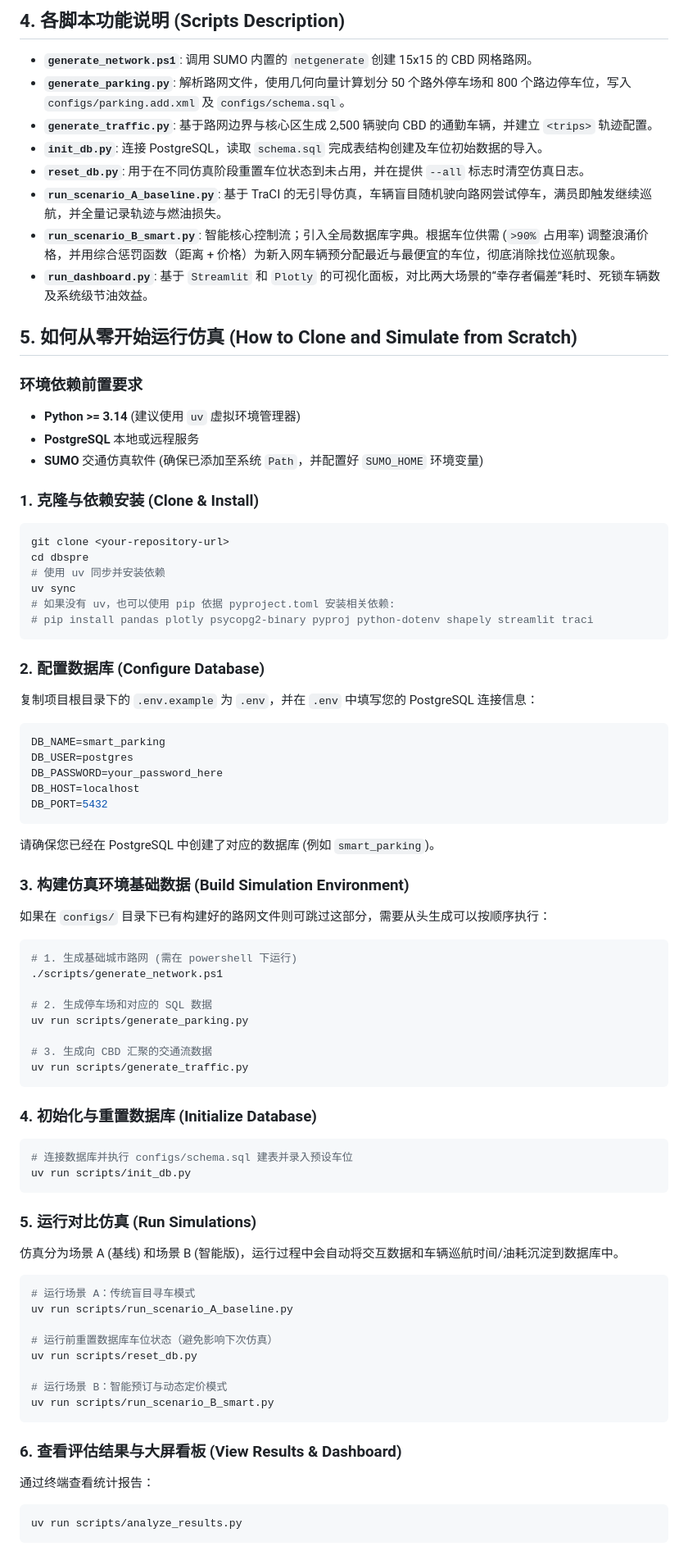
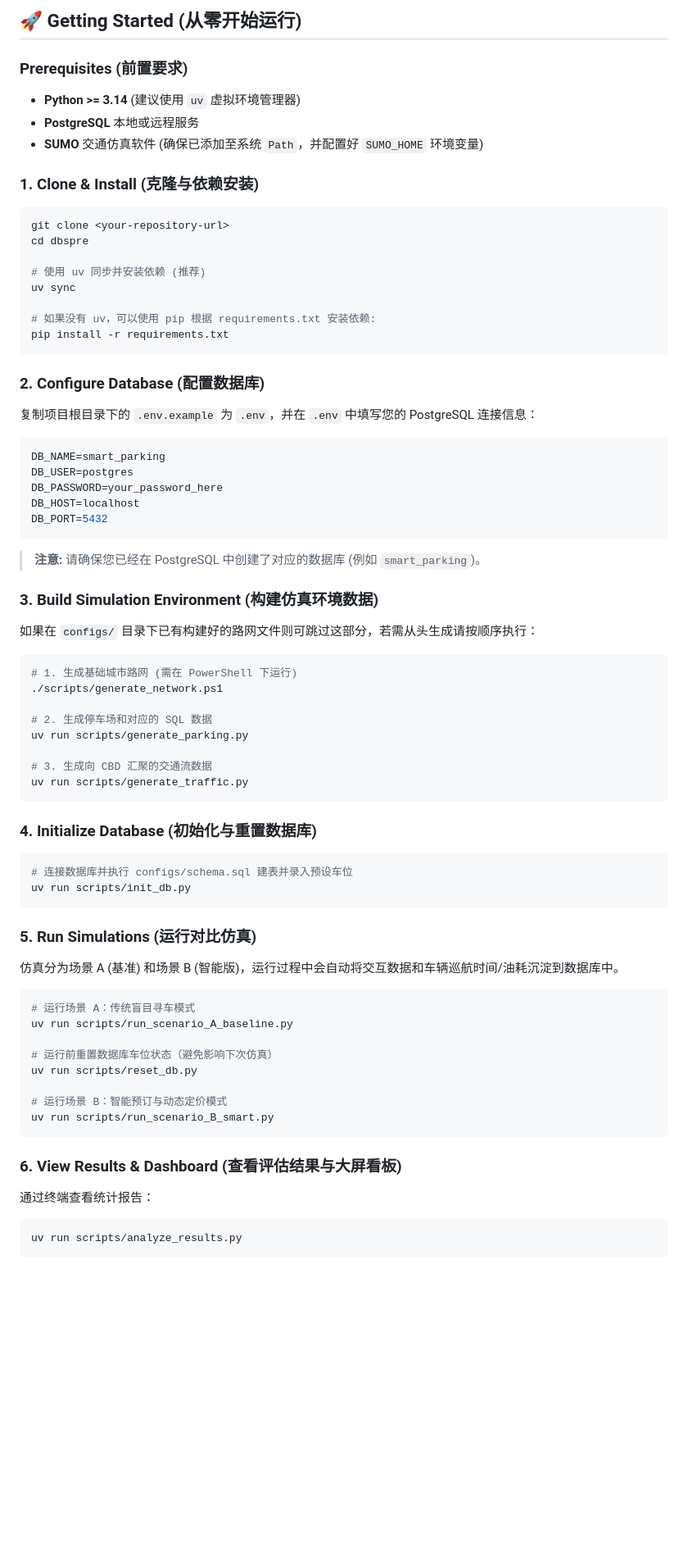
Before and after one commit to bulong0211/dbspre, a Markdown page: README.md, the part around one of its changes. Shown at 82% size. Rendered like a GitHub page; blank space fills up the shorter version.

````diff
--- a/README.md
+++ b/README.md
@@ -61,33 +81,25 @@ dbspre/
 ```
 
-## 4. 各脚本功能说明 (Scripts Description)
-- **`generate_network.ps1`**: 调用 SUMO 内置的 `netgenerate` 创建 15x15 的 CBD 网格路网。
-- **`generate_parking.py`**: 解析路网文件，使用几何向量计算划分 50 个路外停车场和 800 个路边停车位，写入 `configs/parking.add.xml` 及 `configs/schema.sql`。
-- **`generate_traffic.py`**: 基于路网边界与核心区生成 2,500 辆驶向 CBD 的通勤车辆，并建立 `<trips>` 轨迹配置。
-- **`init_db.py`**: 连接 PostgreSQL，读取 `schema.sql` 完成表结构创建及车位初始数据的导入。
-- **`reset_db.py`**: 用于在不同仿真阶段重置车位状态到未占用，并在提供 `--all` 标志时清空仿真日志。
-- **`run_scenario_A_baseline.py`**: 基于 TraCI 的无引导仿真，车辆盲目随机驶向路网尝试停车，满员即触发继续巡航，并全量记录轨迹与燃油损失。
-- **`run_scenario_B_smart.py`**: 智能核心控制流；引入全局数据库字典。根据车位供需 (`>90%` 占用率) 调整浪涌价格，并用综合惩罚函数（距离 + 价格）为新入网车辆预分配最近与最便宜的车位，彻底消除找位巡航现象。
-- **`run_dashboard.py`**: 基于 `Streamlit` 和 `Plotly` 的可视化面板，对比两大场景的“幸存者偏差”耗时、死锁车辆数及系统级节油效益。
+## 🚀 Getting Started (从零开始运行)
 
-## 5. 如何从零开始运行仿真 (How to Clone and Simulate from Scratch)
-
-### 环境依赖前置要求
+### Prerequisites (前置要求)
 - **Python >= 3.14** (建议使用 `uv` 虚拟环境管理器)
 - **PostgreSQL** 本地或远程服务
 - **SUMO** 交通仿真软件 (确保已添加至系统 `Path`，并配置好 `SUMO_HOME` 环境变量)
 
-### 1. 克隆与依赖安装 (Clone & Install)
+### 1. Clone & Install (克隆与依赖安装)
 ```bash
 git clone <your-repository-url>
 cd dbspre
-# 使用 uv 同步并安装依赖
+
+# 使用 uv 同步并安装依赖 (推荐)
 uv sync
-# 如果没有 uv，也可以使用 pip 依据 pyproject.toml 安装相关依赖:
-# pip install pandas plotly psycopg2-binary pyproj python-dotenv shapely streamlit traci
+
+# 如果没有 uv，可以使用 pip 根据 requirements.txt 安装依赖:
+pip install -r requirements.txt
 ```
 
-### 2. 配置数据库 (Configure Database)
+### 2. Configure Database (配置数据库)
 复制项目根目录下的 `.env.example` 为 `.env`，并在 `.env` 中填写您的 PostgreSQL 连接信息：
 ```env
 DB_NAME=smart_parking
@@ -96,12 +108,12 @@ DB_PASSWORD=your_password_here
 DB_HOST=localhost
 DB_PORT=5432
 ```
-请确保您已经在 PostgreSQL 中创建了对应的数据库 (例如 `smart_parking`)。
+> **注意:** 请确保您已经在 PostgreSQL 中创建了对应的数据库 (例如 `smart_parking`)。
 
-### 3. 构建仿真环境基础数据 (Build Simulation Environment)
-如果在 `configs/` 目录下已有构建好的路网文件则可跳过这部分，需要从头生成可以按顺序执行：
+### 3. Build Simulation Environment (构建仿真环境数据)
+如果在 `configs/` 目录下已有构建好的路网文件则可跳过这部分，若需从头生成请按顺序执行：
 ```bash
-# 1. 生成基础城市路网 (需在 powershell 下运行)
+# 1. 生成基础城市路网 (需在 PowerShell 下运行)
 ./scripts/generate_network.ps1
 
 # 2. 生成停车场和对应的 SQL 数据
@@ -111,14 +123,14 @@ uv run scripts/generate_parking.py
 uv run scripts/generate_traffic.py
 ```
 
-### 4. 初始化与重置数据库 (Initialize Database)
+### 4. Initialize Database (初始化与重置数据库)
 ```bash
 # 连接数据库并执行 configs/schema.sql 建表并录入预设车位
 uv run scripts/init_db.py
 ```
 
-### 5. 运行对比仿真 (Run Simulations)
-仿真分为场景 A (基线) 和场景 B (智能版)，运行过程中会自动将交互数据和车辆巡航时间/油耗沉淀到数据库中。
+### 5. Run Simulations (运行对比仿真)
+仿真分为场景 A (基准) 和场景 B (智能版)，运行过程中会自动将交互数据和车辆巡航时间/油耗沉淀到数据库中。
 ```bash
 # 运行场景 A：传统盲目寻车模式
 uv run scripts/run_scenario_A_baseline.py
@@ -130,7 +142,7 @@ uv run scripts/reset_db.py
 uv run scripts/run_scenario_B_smart.py
 ```
 
-### 6. 查看评估结果与大屏看板 (View Results & Dashboard)
+### 6. View Results & Dashboard (查看评估结果与大屏看板)
 通过终端查看统计报告：
 ```bash
 uv run scripts/analyze_results.py
````
Also changed, not shown: other parts of README.md (+49 -19 lines).
